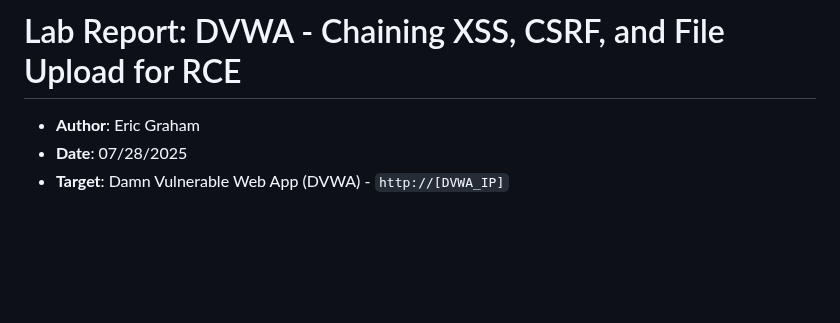
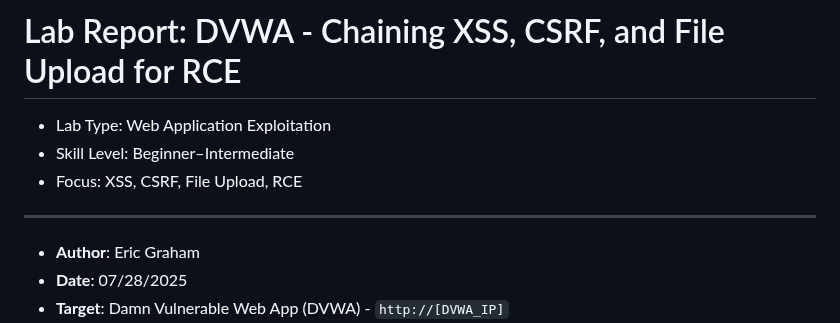
Before and after one commit to engraham/Eric_Graham-Portfolio, a Markdown page: AppSec-Labs/dvwa_xss_csrf_fileupload.md, the part around the change. Rendered like a GitHub page; blank space fills up the shorter version.

```diff
--- a/AppSec-Labs/dvwa_xss_csrf_fileupload.md
+++ b/AppSec-Labs/dvwa_xss_csrf_fileupload.md
@@ -1,5 +1,9 @@
 # Lab Report: DVWA - Chaining XSS, CSRF, and File Upload for RCE
 
+- Lab Type: Web Application Exploitation
+- Skill Level: Beginner–Intermediate
+- Focus: XSS, CSRF, File Upload, RCE
+---
 - **Author**: Eric Graham
 - **Date**: 07/28/2025
 - **Target**: Damn Vulnerable Web App (DVWA) - `http://[DVWA_IP]`
```
